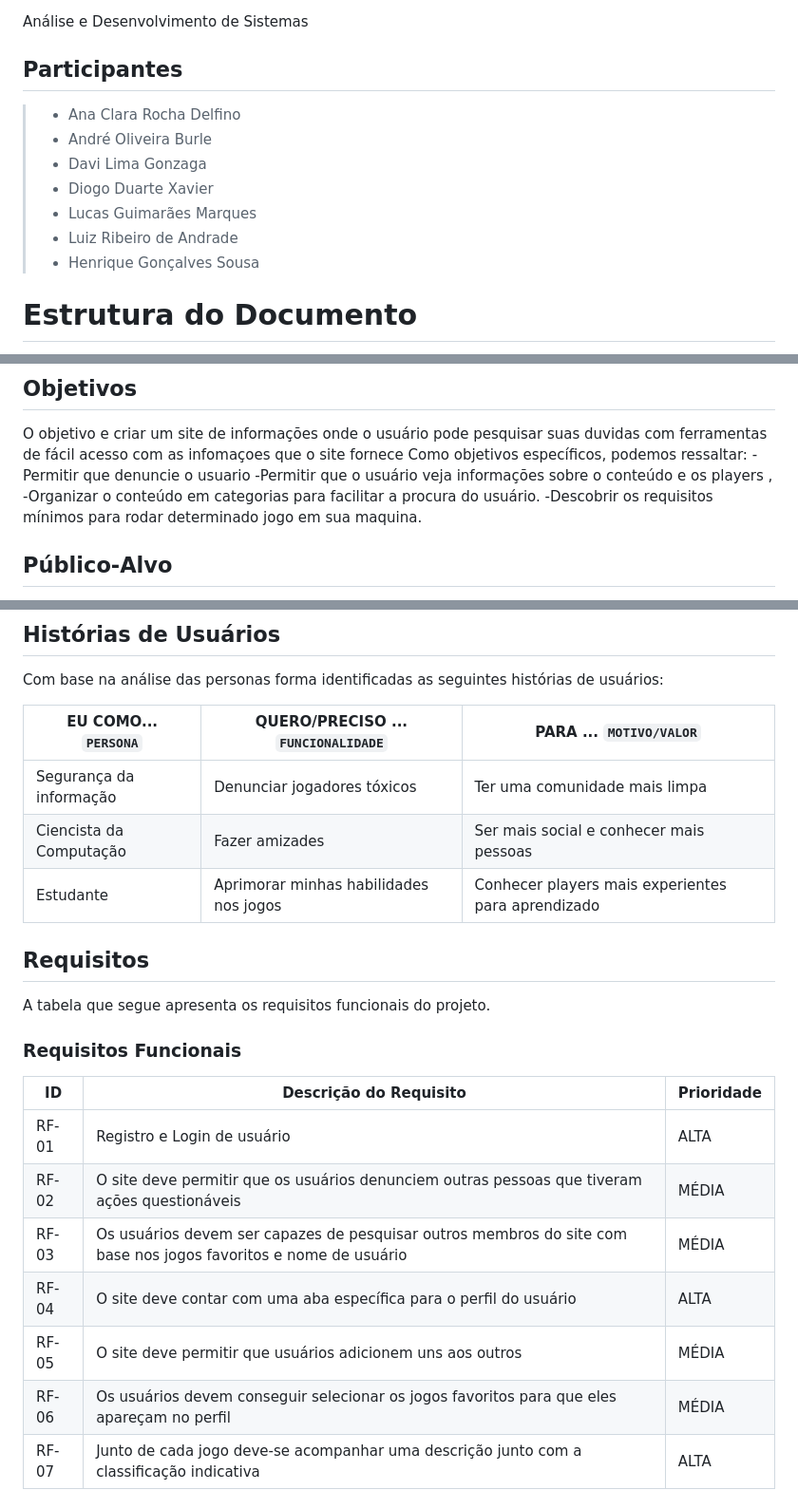
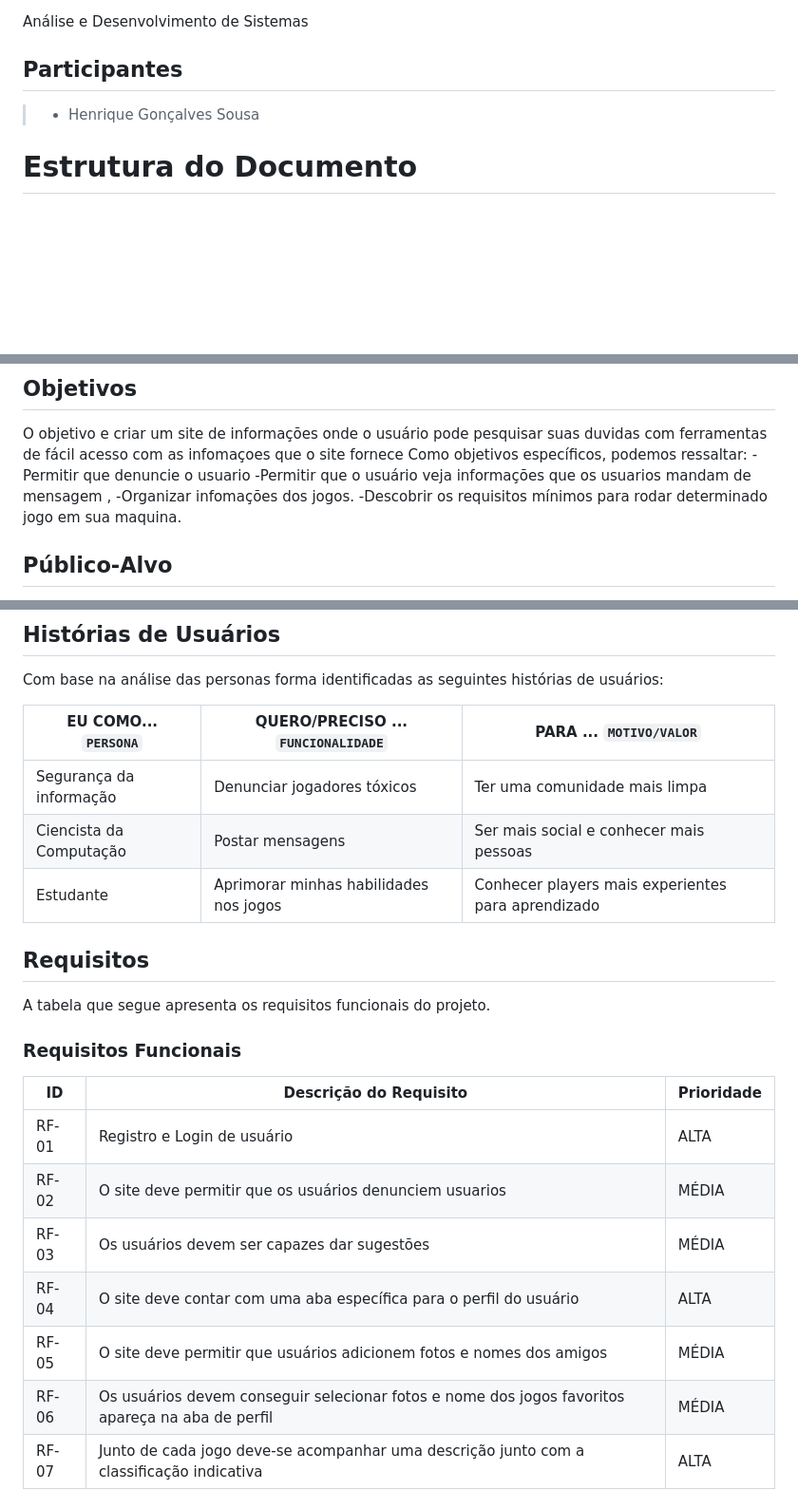
Before and after one commit to ICEI-PUCMinas-PSG-SI-TI/psg-si-2023-02-ti-web-1854101-site-de-jogos, a Markdown page: docs/relatorio/Relatorio Tecnico - TEMPLATE.md, 3 parts joined by grey strips. Shown: that part at 95% size. GitHub-like rendering; blank space fills up the shorter version.

```diff
--- a/docs/relatorio/Relatorio Tecnico - TEMPLATE.md
+++ b/docs/relatorio/Relatorio Tecnico - TEMPLATE.md
@@ -9,12 +9,7 @@ Análise e Desenvolvimento de Sistemas
 
 ## Participantes
 
-> - Ana Clara Rocha Delfino
-> - André Oliveira Burle
-> - Davi Lima Gonzaga
-> - Diogo Duarte Xavier
-> - Lucas Guimarães Marques
-> - Luiz Ribeiro de Andrade
+
 > - Henrique Gonçalves Sousa
 
 
@@ -49,8 +44,8 @@ O problema que estamos buscando resolver seria a toxidade do players nas comunid
 O objetivo e criar um site de informações onde o usuário  pode pesquisar suas duvidas com ferramentas de fácil acesso com as infomaçoes que o site fornece
 Como objetivos específicos, podemos ressaltar:
 -Permitir que denuncie o usuario
--Permitir que o usuário veja informações sobre o conteúdo e os players ,
--Organizar o conteúdo em categorias para facilitar a procura do usuário.
+-Permitir que o usuário veja informações que os usuarios mandam de mensagem ,
+-Organizar infomações dos jogos.
 -Descobrir os requisitos mínimos para rodar determinado jogo em sua maquina.
 
 ## Público-Alvo
@@ -84,7 +79,7 @@ Com base na análise das personas forma identificadas as seguintes histórias de
 |EU COMO... `PERSONA`| QUERO/PRECISO ... `FUNCIONALIDADE` |PARA ... `MOTIVO/VALOR`                 |
 |--------------------|------------------------------------|----------------------------------------|
 |Segurança da informação  | Denunciar jogadores tóxicos          | Ter uma comunidade mais limpa              |
-|Ciencista da Computação      | Fazer amizades                 | Ser mais social e conhecer mais pessoas |
+|Ciencista da Computação      | Postar mensagens               | Ser mais social e conhecer mais pessoas |
 |Estudante  | Aprimorar minhas habilidades nos jogos         | Conhecer players mais experientes para aprendizado             |
 
 
@@ -97,11 +92,11 @@ A tabela que segue apresenta os requisitos funcionais do projeto.
 |ID    | Descrição do Requisito  | Prioridade |
 |------|-----------------------------------------|----|
 |RF-01| Registro e Login de usuário | ALTA |
-|RF-02| O site deve permitir que os usuários denunciem outras pessoas que tiveram ações questionáveis   | MÉDIA |
-|RF-03| Os usuários devem ser capazes de pesquisar outros membros do site  com base nos jogos favoritos e nome de usuário  | MÉDIA |
+|RF-02| O site deve permitir que os usuários denunciem  usuarios   | MÉDIA |
+|RF-03| Os usuários devem ser capazes dar sugestões  | MÉDIA |
 |RF-04| O site deve contar com uma aba específica para o perfil do usuário   | ALTA |
-|RF-05| O site deve permitir que usuários adicionem uns aos outros  | MÉDIA |
-|RF-06| Os usuários devem conseguir selecionar os jogos favoritos para que eles apareçam no perfil   | MÉDIA |
+|RF-05| O site deve permitir que usuários adicionem fotos e nomes dos amigos  | MÉDIA |
+|RF-06| Os usuários devem conseguir selecionar fotos e nome dos jogos favoritos  apareça na aba de perfil  | MÉDIA |
 |RF-07| Junto de cada jogo deve-se acompanhar uma descrição junto com a classificação indicativa   | ALTA |
 
 
```
